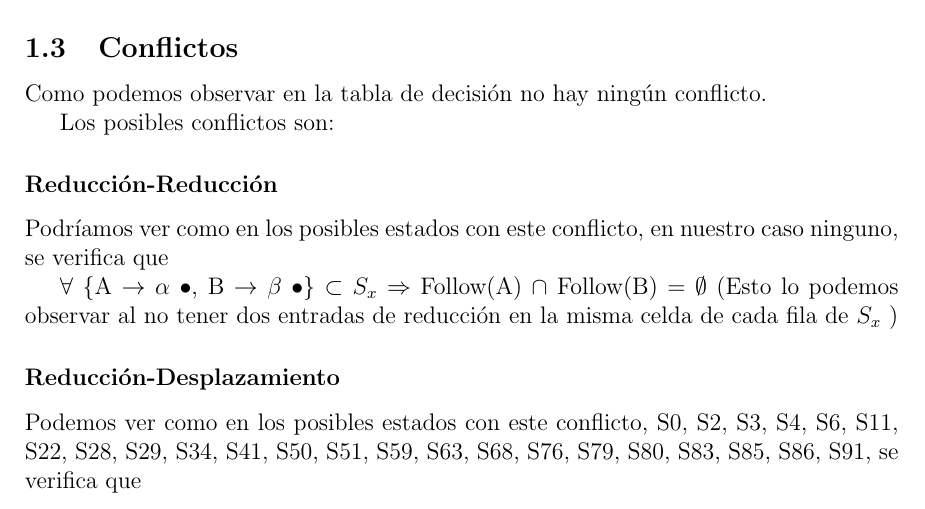
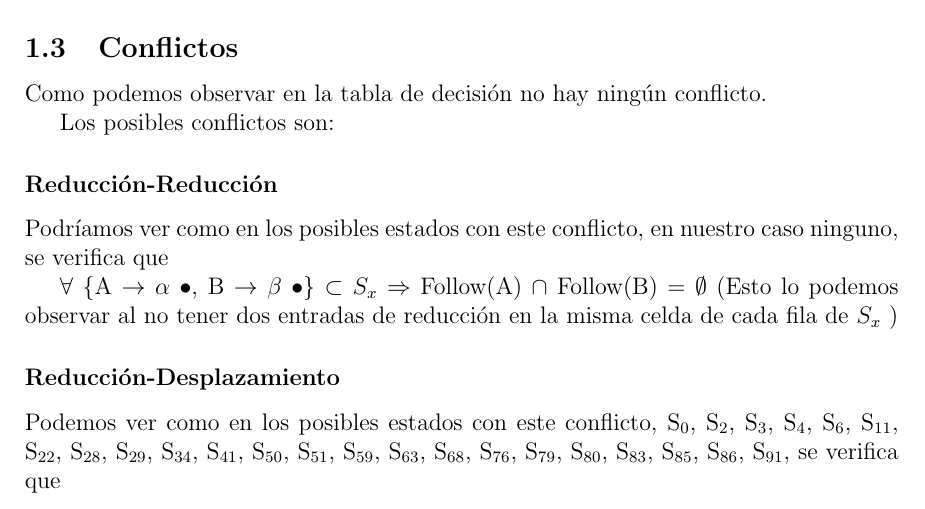
Before and after one commit to AGarciaCast/Proyecto-PDL, a LaTeX document (memoria/MemoriaSintacticoG82.tex): part of page 6 of 11, cut so that both start at the same text. Compiled offline with pdfLaTeX; a LaTeX package or settings file that is missing is left out.

Commit message:
correccion

```diff
--- a/memoria/MemoriaSintacticoG82.tex
+++ b/memoria/MemoriaSintacticoG82.tex
@@ -292,7 +292,7 @@ Los posibles conflictos son:
 	$\forall$ \{A $\rightarrow$ $\alpha$ $\bullet$, B $\rightarrow$ $\beta$ $\bullet$\} $\subset$ $S_x$ $\Rightarrow$ Follow(A) $\cap$ Follow(B) = $\emptyset$ (Esto lo podemos observar al no tener dos entradas de reducción en la misma celda de cada fila de $S_x$ )
 
 	\subsubsection*{Reducción-Desplazamiento}
-	Podemos ver como en los posibles estados con este conflicto, S0, S2, S3, S4, S6, S11, S22, S28, S29, S34, S41, S50, S51, S59, S63, S68, S76, S79, S80, S83, S85, S86, S91, se verifica que
+	Podemos ver como en los posibles estados con este conflicto, S$_0$, S$_2$, S$_3$, S$_4$, S$_6$, S$_{11}$, S$_{22}$, S$_{28}$, S$_{29}$, S$_{34}$, S$_{41}$, S$_{50}$, S$_{51}$, S$_{59}$, S$_{63}$, S$_{68}$, S$_{76}$, S$_{79}$, S$_{80}$, S$_{83}$, S$_{85}$, S$_{86}$, S$_{91}$, se verifica que
 
 	$\forall$ \{A $\rightarrow$ $\alpha$ $\bullet$ b $\gamma$, C $\rightarrow$ $\beta$ $\bullet$\} $\subset$ $S_x$ $\Rightarrow$ b $\notin$ Follow(C) (Esto lo podemos observar al no tener una entrada de desplazamiento y otra de reducción en la misma celda de cada fila de $S_x$ )
 
```
Also changed, not shown: memoria/MemoriaSintacticoG82.pdf, 1 other file.
